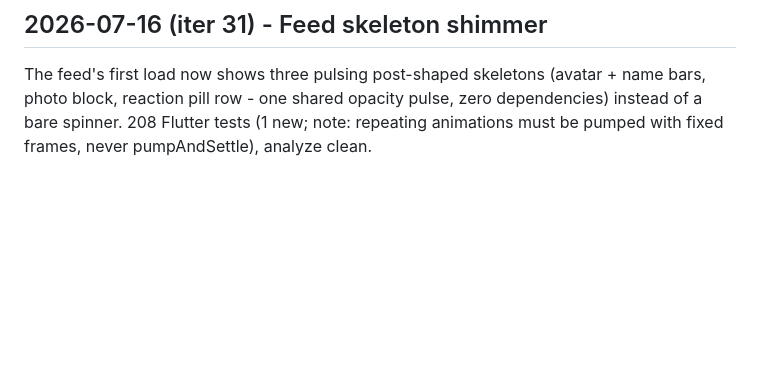
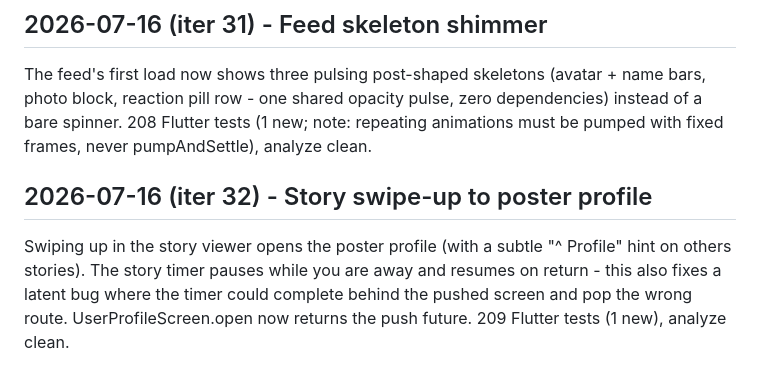
Before and after one commit to hammadshakeelai/PakimonGO, a Markdown page: docs/TASK_LOG.md, the part around the change. Rendered like a GitHub page; blank space fills up the shorter version.

Commit message:
docs: record iter 32 (story swipe-up to profile, V2)
Co-Authored-By: Claude Fable 5 <noreply@anthropic.com>
Claude-Session: https://claude.ai/code/session_01SiScMcBXdGeiNequeJFnZD

```diff
--- a/docs/TASK_LOG.md
+++ b/docs/TASK_LOG.md
@@ -2381,3 +2381,12 @@ The feed's first load now shows three pulsing post-shaped skeletons
 opacity pulse, zero dependencies) instead of a bare spinner. 208
 Flutter tests (1 new; note: repeating animations must be pumped with
 fixed frames, never pumpAndSettle), analyze clean.
+
+## 2026-07-16 (iter 32) - Story swipe-up to poster profile
+
+Swiping up in the story viewer opens the poster profile (with a subtle
+"^ Profile" hint on others stories). The story timer pauses while you
+are away and resumes on return - this also fixes a latent bug where
+the timer could complete behind the pushed screen and pop the wrong
+route. UserProfileScreen.open now returns the push future. 209 Flutter
+tests (1 new), analyze clean.
```
